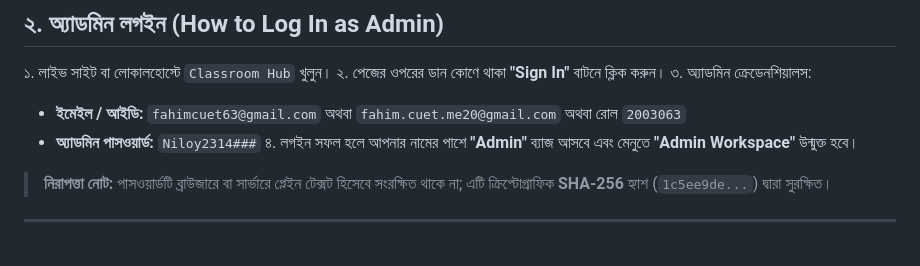
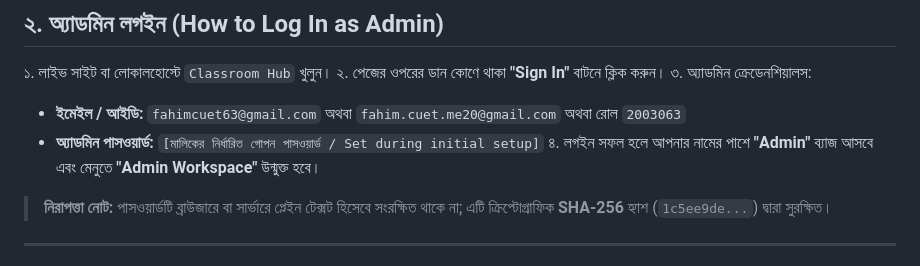
Before and after one commit to Fahim-Niloy2314/classroom-hub, a Markdown page: OWNER_MANUAL.md, the part around the change. GitHub-like rendering.

Commit message:
Deploy OWNER_MANUAL.md for Classroom Hub

```diff
--- a/OWNER_MANUAL.md
+++ b/OWNER_MANUAL.md
@@ -26,7 +26,7 @@
 ২. পেজের ওপরের ডান কোণে থাকা **"Sign In"** বাটনে ক্লিক করুন।
 ৩. অ্যাডমিন ক্রেডেনশিয়ালস:
    - **ইমেইল / আইডি:** `fahimcuet63@gmail.com` অথবা `fahim.cuet.me20@gmail.com` অথবা রোল `2003063`
-   - **অ্যাডমিন পাসওয়ার্ড:** `Niloy2314###`
+   - **অ্যাডমিন পাসওয়ার্ড:** `[মালিকের নির্ধারিত গোপন পাসওয়ার্ড / Set during initial setup]`
 ৪. লগইন সফল হলে আপনার নামের পাশে **"Admin"** ব্যাজ আসবে এবং মেনুতে **"Admin Workspace"** উন্মুক্ত হবে।
 
 > **নিরাপত্তা নোট:** পাসওয়ার্ডটি ব্রাউজারে বা সার্ভারে প্লেইন টেক্সট হিসেবে সংরক্ষিত থাকে না; এটি ক্রিপ্টোগ্রাফিক **SHA-256** হ্যাশ (`1c5ee9de...`) দ্বারা সুরক্ষিত।
```
